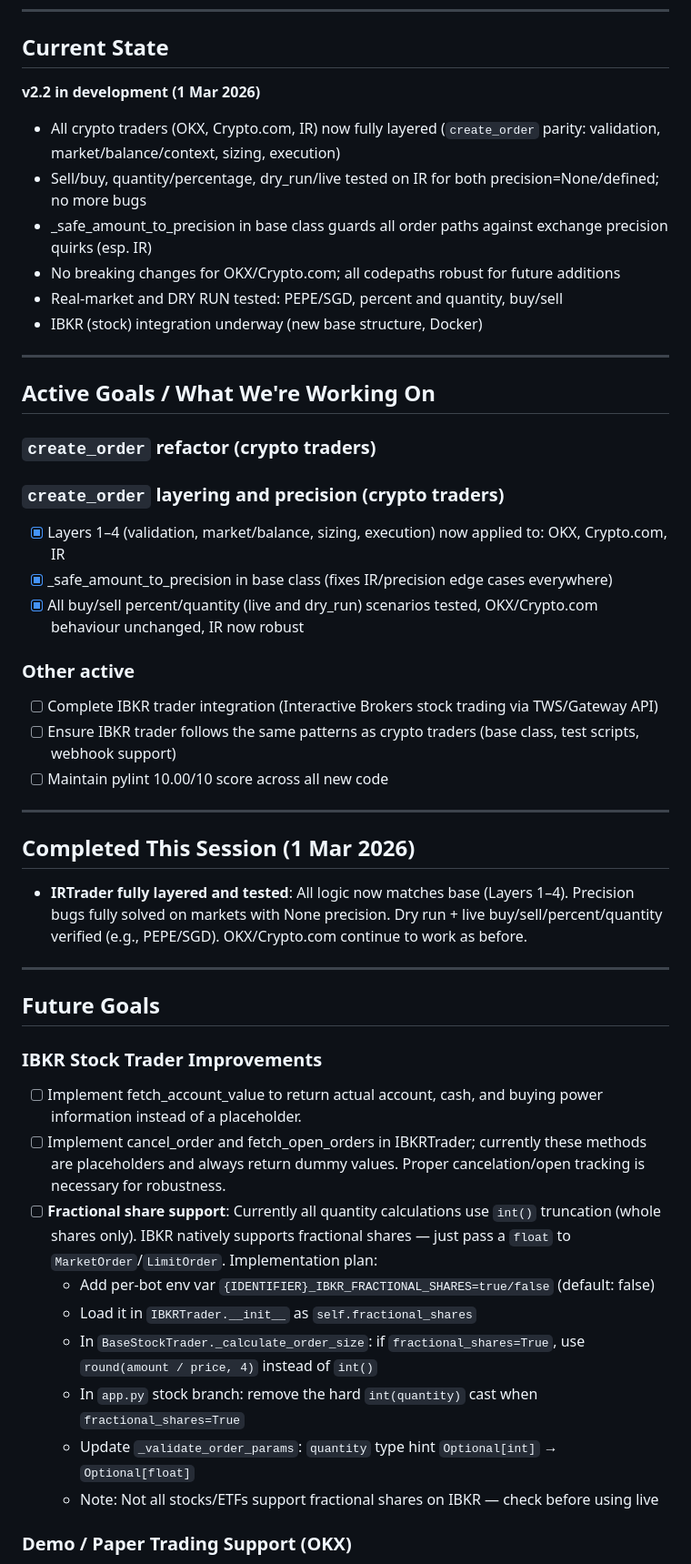
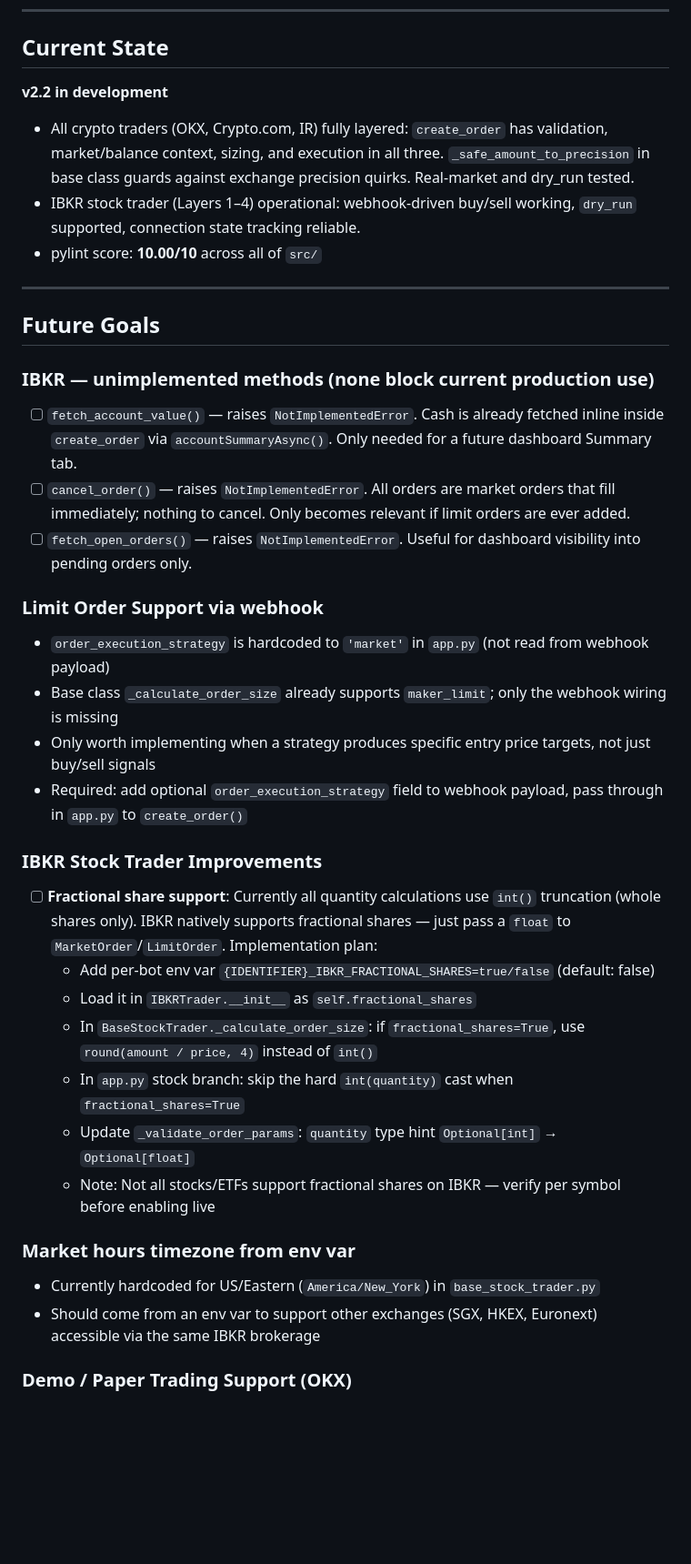
Before and after one commit to cslev/tradleware, a Markdown page: .github/current_state.md, the part around one of its changes. Shown at 91% size. GitHub-like rendering; blank space fills up the shorter version.

```diff
--- a/.github/current_state.md
+++ b/.github/current_state.md
@@ -6,50 +6,38 @@
 
 ## Current State
 
-**v2.2 in development (1 Mar 2026)**
-  - All crypto traders (OKX, Crypto.com, IR) now fully layered (`create_order` parity: validation, market/balance/context, sizing, execution)
-  - Sell/buy, quantity/percentage, dry_run/live tested on IR for both precision=None/defined; no more bugs
-  - _safe_amount_to_precision in base class guards all order paths against exchange precision quirks (esp. IR)
-  - No breaking changes for OKX/Crypto.com; all codepaths robust for future additions
-  - Real-market and DRY RUN tested: PEPE/SGD, percent and quantity, buy/sell
-  - IBKR (stock) integration underway (new base structure, Docker)
+**v2.2 in development**
 
----
-
-## Active Goals / What We're Working On
-
-### `create_order` refactor (crypto traders)
-
-### `create_order` layering and precision (crypto traders)
-- [x] Layers 1–4 (validation, market/balance, sizing, execution) now applied to: OKX, Crypto.com, IR
-- [x] _safe_amount_to_precision in base class (fixes IR/precision edge cases everywhere)
-- [x] All buy/sell percent/quantity (live and dry_run) scenarios tested, OKX/Crypto.com behaviour unchanged, IR now robust
-
-### Other active
-- [ ] Complete IBKR trader integration (Interactive Brokers stock trading via TWS/Gateway API)
-- [ ] Ensure IBKR trader follows the same patterns as crypto traders (base class, test scripts, webhook support)
-- [ ] Maintain pylint 10.00/10 score across all new code
-
----
-
-## Completed This Session (1 Mar 2026)
-
-- **IRTrader fully layered and tested**: All logic now matches base (Layers 1–4). Precision bugs fully solved on markets with None precision. Dry run + live buy/sell/percent/quantity verified (e.g., PEPE/SGD). OKX/Crypto.com continue to work as before.
+- All crypto traders (OKX, Crypto.com, IR) fully layered: `create_order` has validation, market/balance context, sizing, and execution in all three. `_safe_amount_to_precision` in base class guards against exchange precision quirks. Real-market and dry_run tested.
+- IBKR stock trader (Layers 1–4) operational: webhook-driven buy/sell working, `dry_run` supported, connection state tracking reliable.
+- pylint score: **10.00/10** across all of `src/`
 
 ---
 
 ## Future Goals
 
+### IBKR — unimplemented methods (none block current production use)
+- [ ] `fetch_account_value()` — raises `NotImplementedError`. Cash is already fetched inline inside `create_order` via `accountSummaryAsync()`. Only needed for a future dashboard Summary tab.
+- [ ] `cancel_order()` — raises `NotImplementedError`. All orders are market orders that fill immediately; nothing to cancel. Only becomes relevant if limit orders are ever added.
+- [ ] `fetch_open_orders()` — raises `NotImplementedError`. Useful for dashboard visibility into pending orders only.
+
+### Limit Order Support via webhook
+- `order_execution_strategy` is hardcoded to `'market'` in `app.py` (not read from webhook payload)
+- Base class `_calculate_order_size` already supports `maker_limit`; only the webhook wiring is missing
+- Only worth implementing when a strategy produces specific entry price targets, not just buy/sell signals
+- Required: add optional `order_execution_strategy` field to webhook payload, pass through in `app.py` to `create_order()`
+
 ### IBKR Stock Trader Improvements
-- [ ] Implement fetch_account_value to return actual account, cash, and buying power information instead of a placeholder.
-- [ ] Implement cancel_order and fetch_open_orders in IBKRTrader; currently these methods are placeholders and always return dummy values. Proper cancelation/open tracking is necessary for robustness.
 - [ ] **Fractional share support**: Currently all quantity calculations use `int()` truncation (whole shares only). IBKR natively supports fractional shares — just pass a `float` to `MarketOrder`/`LimitOrder`. Implementation plan:
   - Add per-bot env var `{IDENTIFIER}_IBKR_FRACTIONAL_SHARES=true/false` (default: false)
   - Load it in `IBKRTrader.__init__` as `self.fractional_shares`
   - In `BaseStockTrader._calculate_order_size`: if `fractional_shares=True`, use `round(amount / price, 4)` instead of `int()`
-  - In `app.py` stock branch: remove the hard `int(quantity)` cast when `fractional_shares=True`
+  - In `app.py` stock branch: skip the hard `int(quantity)` cast when `fractional_shares=True`
   - Update `_validate_order_params`: `quantity` type hint `Optional[int]` → `Optional[float]`
-  - Note: Not all stocks/ETFs support fractional shares on IBKR — check before using live
+  - Note: Not all stocks/ETFs support fractional shares on IBKR — verify per symbol before enabling live
 
+### Market hours timezone from env var
+- Currently hardcoded for US/Eastern (`America/New_York`) in `base_stock_trader.py`
+- Should come from an env var to support other exchanges (SGX, HKEX, Euronext) accessible via the same IBKR brokerage
 
 ### Demo / Paper Trading Support (OKX)
```
Also changed, not shown: other parts of .github/current_state.md (+20 -80 lines), .github/copilot-instructions.md (+1 -1 lines).
